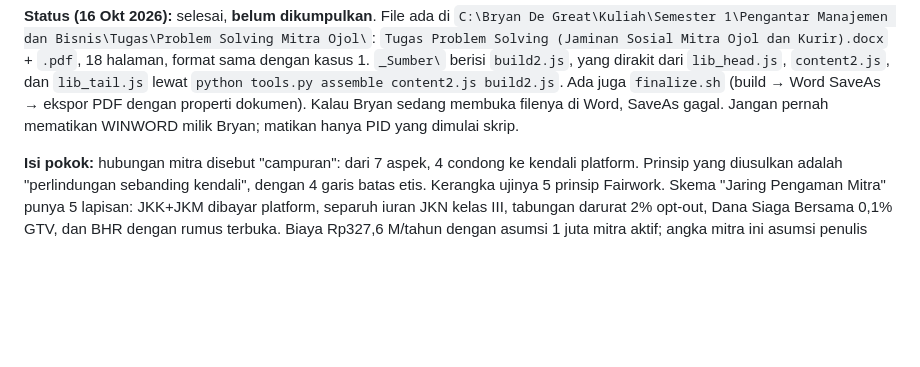
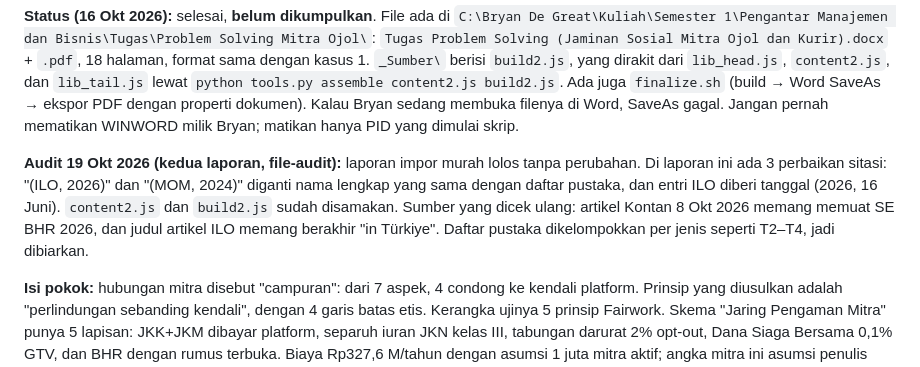
Before and after one commit to Slicon123/JARVIS, a Markdown page: memory/project-pmb-problem-solving-mitra-ojol.md, the part around the change. GitHub-like rendering; blank space fills up the shorter version.

Commit message:
memory: PMB reports audited, ojol citation fixes
Co-Authored-By: Claude Opus 5.5 <noreply@anthropic.com>

```diff
--- a/memory/project-pmb-problem-solving-mitra-ojol.md
+++ b/memory/project-pmb-problem-solving-mitra-ojol.md
@@ -20,6 +20,13 @@ dan `lib_tail.js` lewat `python tools.py assemble content2.js build2.js`. Ada ju
 (build → Word SaveAs → ekspor PDF dengan properti dokumen). Kalau Bryan sedang membuka filenya
 di Word, SaveAs gagal. Jangan pernah mematikan WINWORD milik Bryan; matikan hanya PID yang
 dimulai skrip.
+
+**Audit 19 Okt 2026 (kedua laporan, file-audit):** laporan impor murah lolos tanpa perubahan.
+Di laporan ini ada 3 perbaikan sitasi: "(ILO, 2026)" dan "(MOM, 2024)" diganti nama lengkap yang
+sama dengan daftar pustaka, dan entri ILO diberi tanggal (2026, 16 Juni). `content2.js` dan
+`build2.js` sudah disamakan. Sumber yang dicek ulang: artikel Kontan 8 Okt 2026 memang memuat
+SE BHR 2026, dan judul artikel ILO memang berakhir "in Türkiye". Daftar pustaka dikelompokkan
+per jenis seperti T2–T4, jadi dibiarkan.
 
 **Isi pokok:** hubungan mitra disebut "campuran": dari 7 aspek, 4 condong ke kendali platform.
 Prinsip yang diusulkan adalah "perlindungan sebanding kendali", dengan 4 garis batas etis.
```
